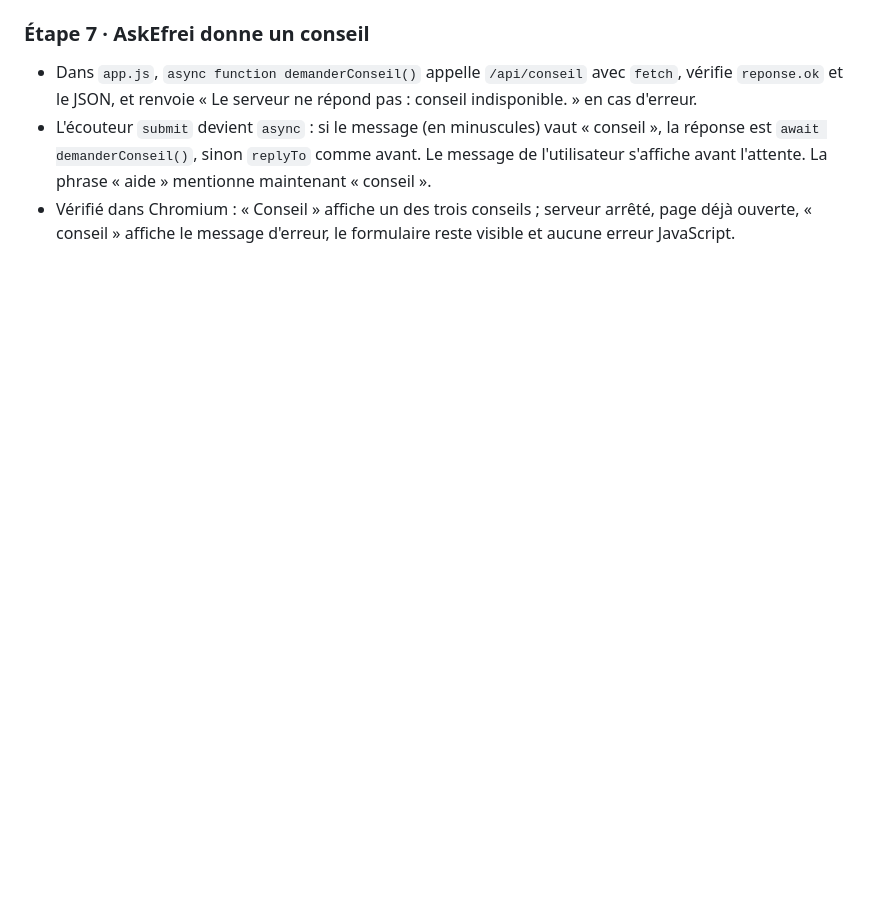
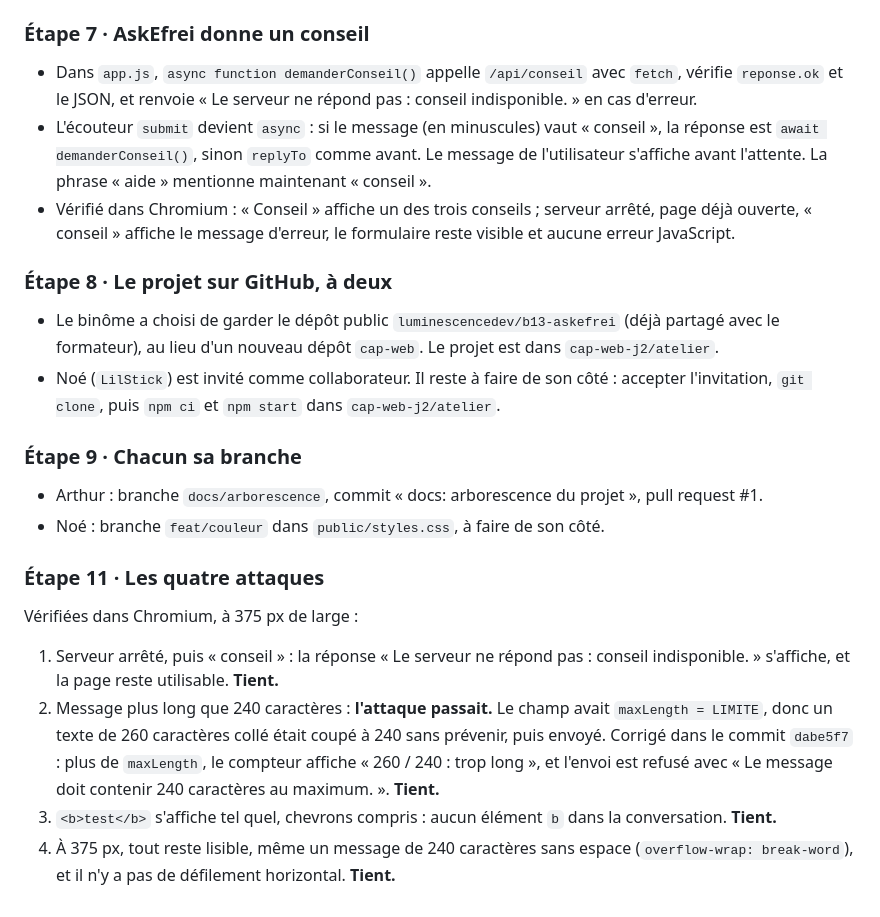
Before and after one commit to luminescencedev/b13-askefrei, a Markdown page: cap-web-j2/carnet-j2.md, the part around the change. Drawn GitHub-style; blank space fills up the shorter version.

Commit message:
docs: carnet J3, étapes 8, 9 et 11
Co-Authored-By: Claude Opus 5.5 <noreply@anthropic.com>

```diff
--- a/cap-web-j2/carnet-j2.md
+++ b/cap-web-j2/carnet-j2.md
@@ -130,3 +130,22 @@ Chacun, une phrase : ce que vous savez faire ce soir et que vous ne saviez pas f
 - Dans `app.js`, `async function demanderConseil()` appelle `/api/conseil` avec `fetch`, vérifie `reponse.ok` et le JSON, et renvoie « Le serveur ne répond pas : conseil indisponible. » en cas d'erreur.
 - L'écouteur `submit` devient `async` : si le message (en minuscules) vaut « conseil », la réponse est `await demanderConseil()`, sinon `replyTo` comme avant. Le message de l'utilisateur s'affiche avant l'attente. La phrase « aide » mentionne maintenant « conseil ».
 - Vérifié dans Chromium : « Conseil » affiche un des trois conseils ; serveur arrêté, page déjà ouverte, « conseil » affiche le message d'erreur, le formulaire reste visible et aucune erreur JavaScript.
+
+### Étape 8 · Le projet sur GitHub, à deux
+
+- Le binôme a choisi de garder le dépôt public `luminescencedev/b13-askefrei` (déjà partagé avec le formateur), au lieu d'un nouveau dépôt `cap-web`. Le projet est dans `cap-web-j2/atelier`.
+- Noé (`LilStick`) est invité comme collaborateur. Il reste à faire de son côté : accepter l'invitation, `git clone`, puis `npm ci` et `npm start` dans `cap-web-j2/atelier`.
+
+### Étape 9 · Chacun sa branche
+
+- Arthur : branche `docs/arborescence`, commit « docs: arborescence du projet », pull request #1.
+- Noé : branche `feat/couleur` dans `public/styles.css`, à faire de son côté.
+
+### Étape 11 · Les quatre attaques
+
+Vérifiées dans Chromium, à 375 px de large :
+
+1. Serveur arrêté, puis « conseil » : la réponse « Le serveur ne répond pas : conseil indisponible. » s'affiche, et la page reste utilisable. **Tient.**
+2. Message plus long que 240 caractères : **l'attaque passait.** Le champ avait `maxLength = LIMITE`, donc un texte de 260 caractères collé était coupé à 240 sans prévenir, puis envoyé. Corrigé dans le commit `dabe5f7` : plus de `maxLength`, le compteur affiche « 260 / 240 : trop long », et l'envoi est refusé avec « Le message doit contenir 240 caractères au maximum. ». **Tient.**
+3. `<b>test</b>` s'affiche tel quel, chevrons compris : aucun élément `b` dans la conversation. **Tient.**
+4. À 375 px, tout reste lisible, même un message de 240 caractères sans espace (`overflow-wrap: break-word`), et il n'y a pas de défilement horizontal. **Tient.**
```
